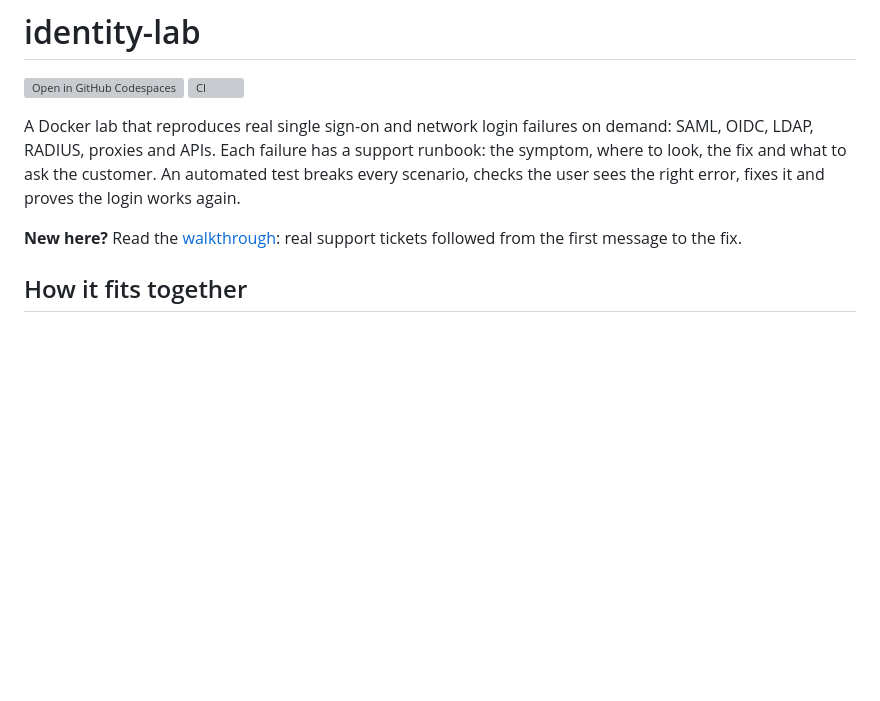
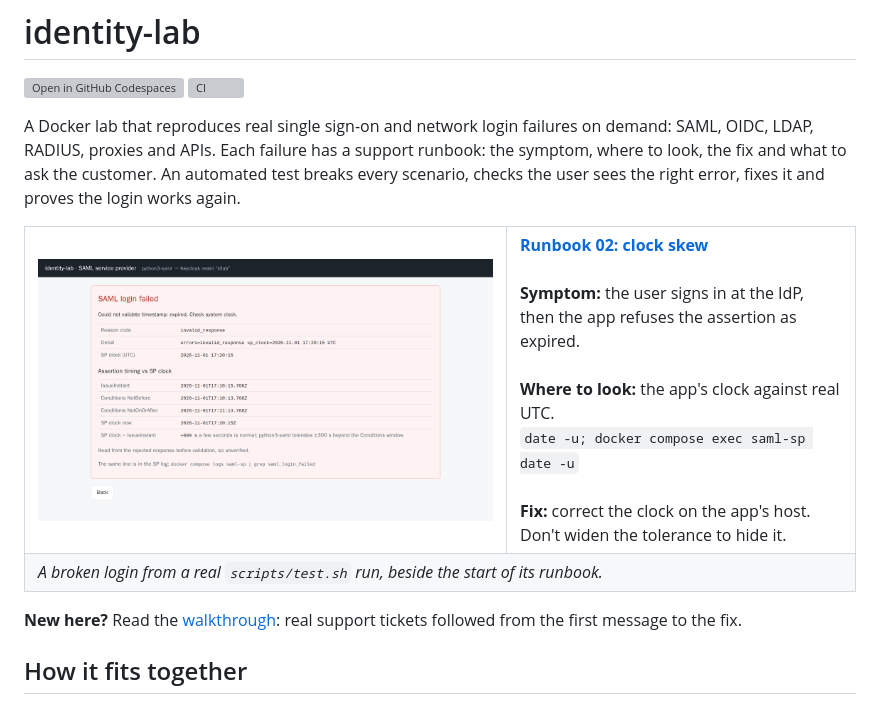
Before and after one commit to MarkHawk/identity-lab, a Markdown page: README.md, the part around the change. GitHub-like rendering; pictures changed too: docs/images/clock-skew-error.png (added); blank space fills up the shorter version; grey boxes are pictures that could not be loaded.

Commit message:
README: screenshot of a broken login beside its runbook
The clock-skew error page from a real scripts/test.sh run, stored as
docs/images/clock-skew-error.png, next to the start of runbook 02.
Checked before committing: no password, secret, token, JWT,
authorisation code, hostname or IP in the image, no PNG text chunks,
and none in the page HTML it was saved with.

Co-Authored-By: Claude Opus 5.5 <noreply@anthropic.com>
Claude-Session: https://claude.ai/code/session_0111TXqADDxBwqRh7uCmELbp

```diff
--- a/README.md
+++ b/README.md
@@ -4,6 +4,19 @@
 [![CI](https://github.com/MarkHawk/identity-lab/actions/workflows/ci.yml/badge.svg)](https://github.com/MarkHawk/identity-lab/actions/workflows/ci.yml)
 
 A Docker lab that reproduces real single sign-on and network login failures on demand: SAML, OIDC, LDAP, RADIUS, proxies and APIs. Each failure has a support runbook: the symptom, where to look, the fix and what to ask the customer. An automated test breaks every scenario, checks the user sees the right error, fixes it and proves the login works again.
+
+<table>
+<tr>
+<td width="58%"><img src="docs/images/clock-skew-error.png" alt="The SAML app's error page: Could not validate timestamp: expired. Check system clock. SP clock minus IssueInstant: +600 s."></td>
+<td>
+<b><a href="runbooks/02-clock-skew.md">Runbook 02: clock skew</a></b><br><br>
+<b>Symptom:</b> the user signs in at the IdP, then the app refuses the assertion as expired.<br><br>
+<b>Where to look:</b> the app's clock against real UTC.<br><code>date -u; docker compose exec saml-sp date -u</code><br><br>
+<b>Fix:</b> correct the clock on the app's host. Don't widen the tolerance to hide it.
+</td>
+</tr>
+<tr><td colspan="2"><i>A broken login from a real <code>scripts/test.sh</code> run, beside the start of its runbook.</i></td></tr>
+</table>
 
 **New here?** Read the [walkthrough](docs/walkthrough.md): real support tickets followed from the first message to the fix.
 
```
